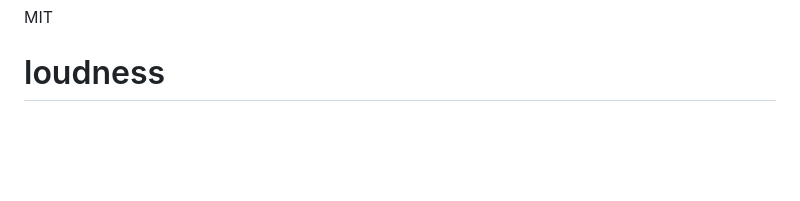
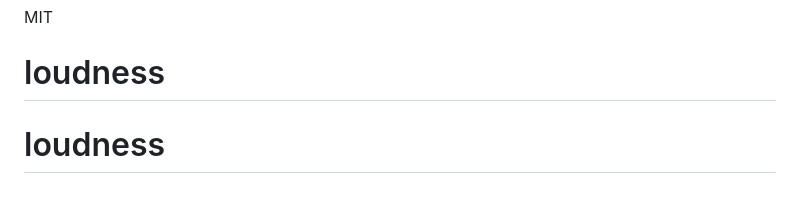
Before and after one commit to rllin/loudness, a Markdown page: README.md, the part around the change. Drawn GitHub-style; blank space fills up the shorter version.

```diff
--- a/README.md
+++ b/README.md
@@ -152,3 +152,4 @@ Yelp prohibits scraping in their Terms of Service. This tool is for educational
 
 MIT
 # loudness
+# loudness
```
